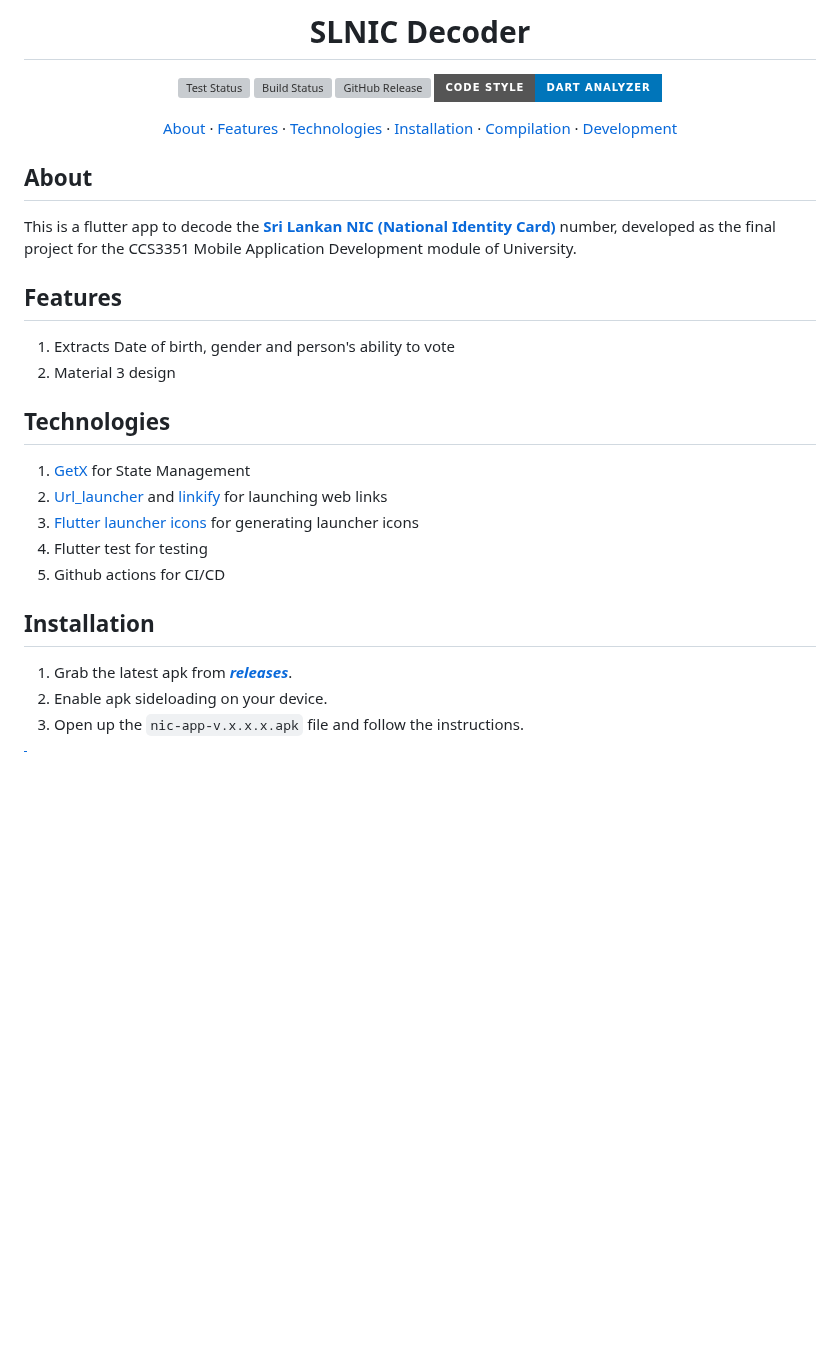
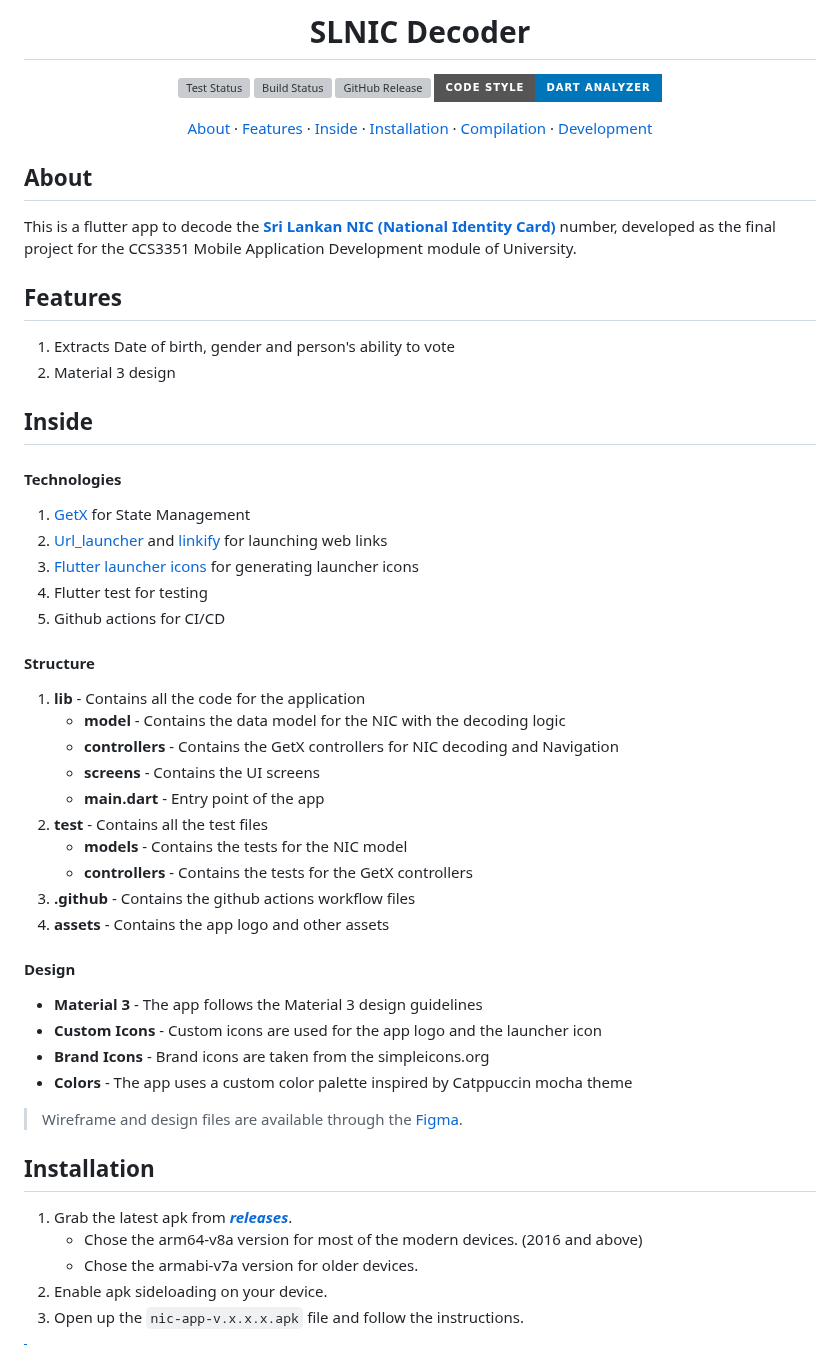
Before and after one commit to Chamal1120/slnic-decoder, a Markdown page: README.md, the part around the change. Rendered like a GitHub page; badges without logos; blank space fills up the shorter version; grey boxes are pictures that could not be loaded.

Commit message:
docs: Update README

```diff
--- a/README.md
+++ b/README.md
@@ -9,7 +9,7 @@
 ![GitHub Release](https://img.shields.io/github/v/release/Chamal1120/flutter-nic-decoder?display_name=release&style=for-the-badge&logo=android&logoColor=ffffff&color=%23fab387)
 ![Static Badge](https://img.shields.io/badge/code_style-dart_analyzer-%230075BA?style=for-the-badge&logo=coder)
 
-[About](#about) · [Features](#features) · [Technologies](#technologies) · [Installation](#installation) · [Compilation](#compilation) · [Development](#development)
+[About](#about) · [Features](#features) · [Inside](#inside) · [Installation](#installation) · [Compilation](#compilation) · [Development](#development)
 
 </div>
 
@@ -22,7 +22,9 @@ This is a flutter app to decode the <a href="https://en.wikipedia.org/wiki/Natio
 1. Extracts Date of birth, gender and person's ability to vote
 2. Material 3 design
 
-## Technologies
+## Inside
+
+#### Technologies
 
 1. <a href="https://github.com/jonataslaw/getx" target="blank">GetX</a> for State Management
 2. <a href="https://pub.dev/packages/url_launcher" target="blank">Url_launcher</a> and <a href="https://pub.dev/packages/flutter_linkify" target="blank">linkify</a> for launching web links
@@ -30,9 +32,33 @@ This is a flutter app to decode the <a href="https://en.wikipedia.org/wiki/Natio
 4. Flutter test for testing
 5. Github actions for CI/CD
 
+#### Structure
+
+1. **lib** - Contains all the code for the application
+   - **model** - Contains the data model for the NIC with the decoding logic
+   - **controllers** - Contains the GetX controllers for NIC decoding and Navigation
+   - **screens** - Contains the UI screens
+   - **main.dart** - Entry point of the app
+2. **test** - Contains all the test files
+   - **models** - Contains the tests for the NIC model
+   - **controllers** - Contains the tests for the GetX controllers
+3. **.github** - Contains the github actions workflow files
+4. **assets** - Contains the app logo and other assets
+
+#### Design
+
+* **Material 3** - The app follows the Material 3 design guidelines
+* **Custom Icons** - Custom icons are used for the app logo and the launcher icon
+* **Brand Icons** - Brand icons are taken from the simpleicons.org
+* **Colors** - The app uses a custom color palette inspired by Catppuccin mocha theme
+
+> Wireframe and design files are available through the [Figma](https://www.figma.com/design/yed2MidDLrrxfuOhOy0JMF/flutter_nic_decoder_prototype?node-id=0-1&t=9adQaX9o6tSPwVD2-1).
+
 ## Installation
 
 1. Grab the latest apk from ***[releases](https://github.com/Chamal1120/flutter_nic_decoder/releases)***.
+    - Chose the arm64-v8a version for most of the modern devices. (2016 and above)
+    - Chose the armabi-v7a version for older devices.
 2. Enable apk sideloading on your device.
 3. Open up the `nic-app-v.x.x.x.apk` file and follow the instructions.
 
```
